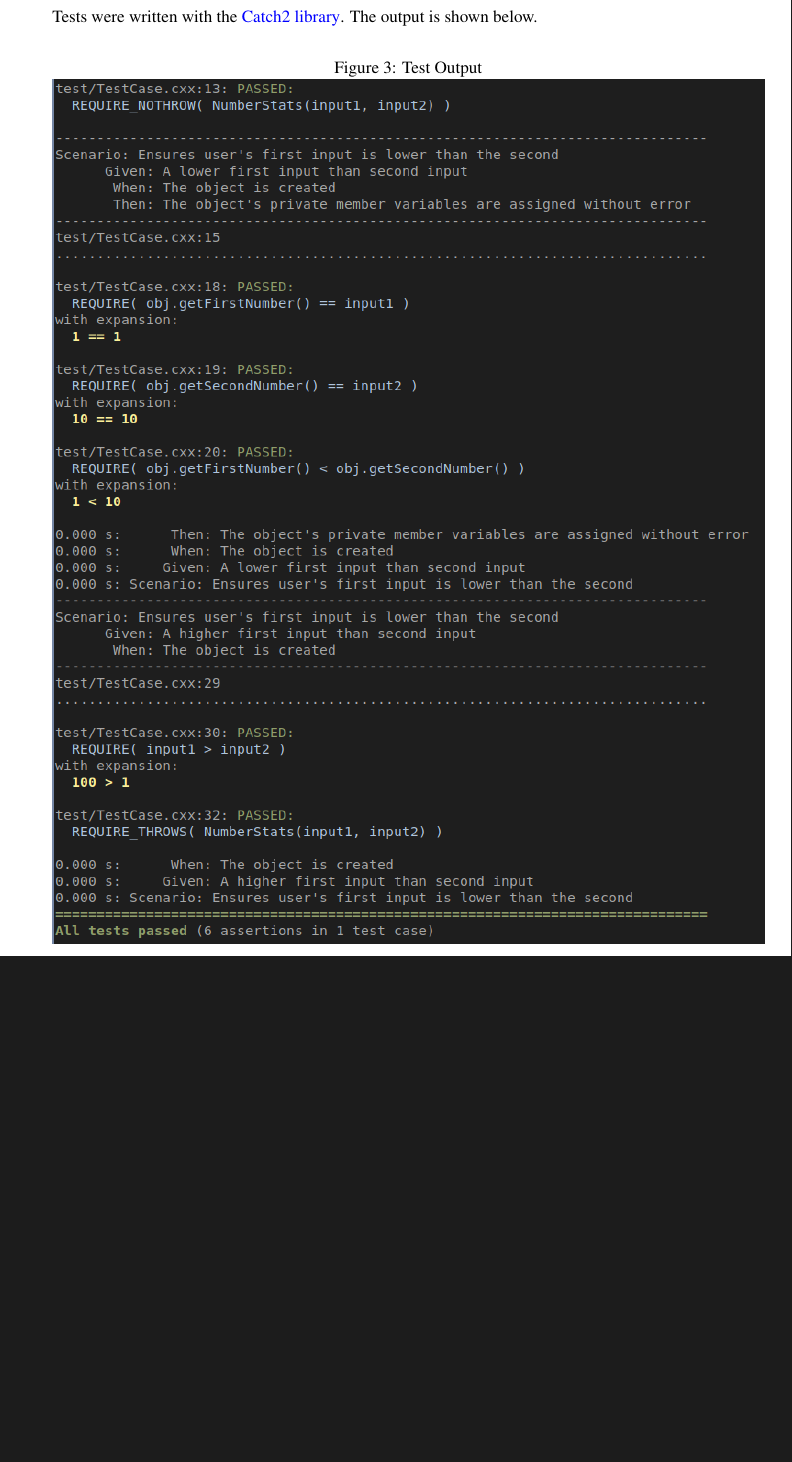
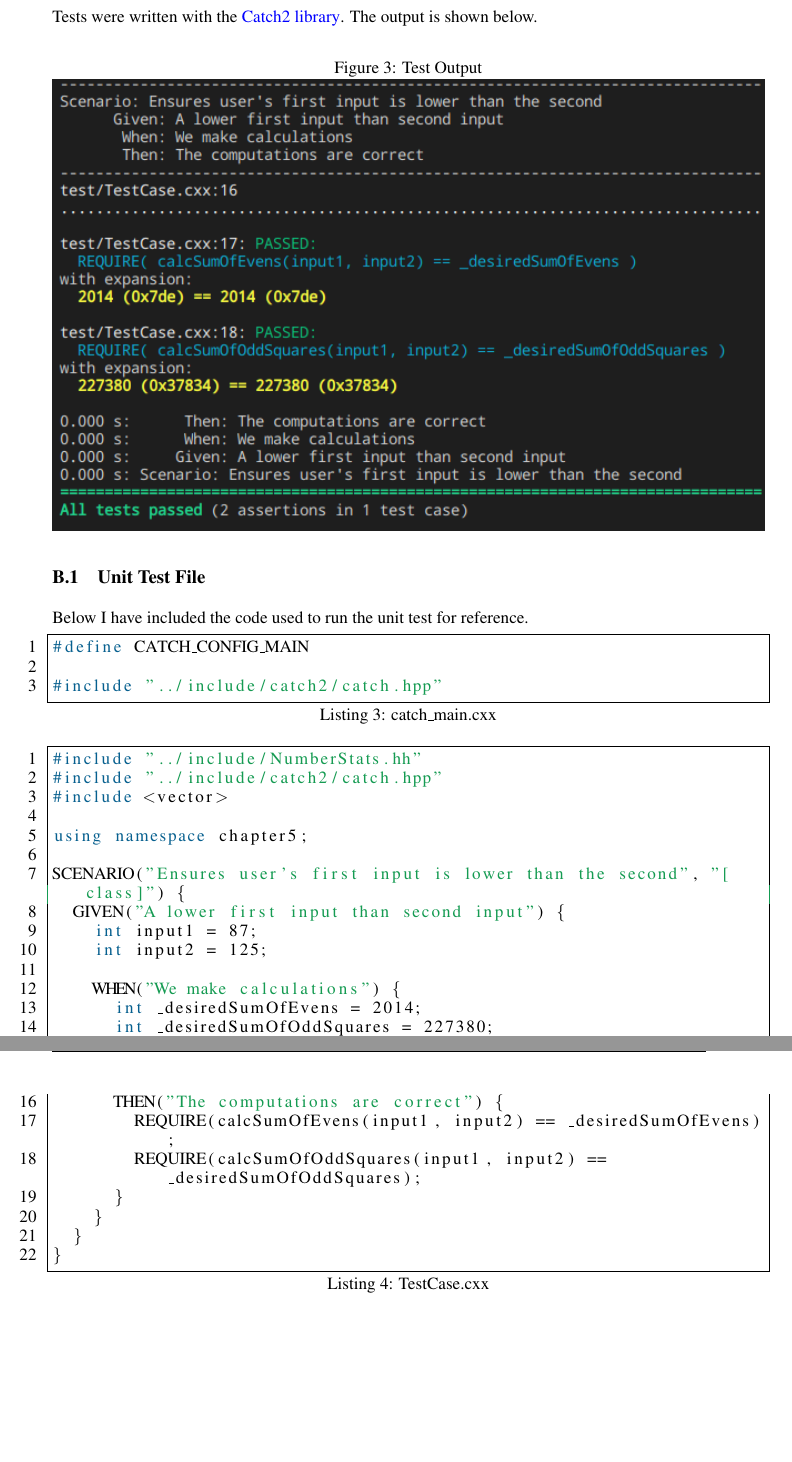
Before and after one commit to ashellwig/ashellwig_m3c5_programming_assignment, a LaTeX document (doc/user_docs/main.tex): part of page 7 of 7 before the commit and two parts of pages 8 and 9 of 9 after it, the two joined at a grey line, cut so that both start at the same text, the shorter picture padded with empty space. Compiled offline with pdfLaTeX.

Commit message:
FINALLY DONE

```diff
--- a/doc/user_docs/main.tex
+++ b/doc/user_docs/main.tex
@@ -462,4 +462,38 @@ cd ~/Downloads/ashellwig_m3c5_programming_assignment/bin
       \centering
       \includegraphics[width=\textwidth]{testout.png}
     \end{figure}
+
+    \subsection{Unit Test File}
+      Below I have included the code used to run the unit test for reference.
+
+      \begin{lstlisting}[language=c++,caption={catch\_main.cxx}]
+#define CATCH_CONFIG_MAIN
+
+#include "../include/catch2/catch.hpp"
+      \end{lstlisting}
+
+      \begin{lstlisting}[language=c++,caption={TestCase.cxx}]
+#include "../include/NumberStats.hh"
+#include "../include/catch2/catch.hpp"
+#include <vector>
+
+using namespace chapter5;
+
+SCENARIO("Ensures user's first input is lower than the second", "[class]") {
+  GIVEN("A lower first input than second input") {
+    int input1 = 87;
+    int input2 = 125;
+
+    WHEN("We make calculations") {
+      int _desiredSumOfEvens = 2014;
+      int _desiredSumOfOddSquares = 227380;
+
+      THEN("The computations are correct") {
+        REQUIRE(calcSumOfEvens(input1, input2) == _desiredSumOfEvens);
+        REQUIRE(calcSumOfOddSquares(input1, input2) == _desiredSumOfOddSquares);
+      }
+    }
+  }
+}
+      \end{lstlisting}
 \end{document}\caption{Test Output}
```
Also changed, not shown: doc/user_docs/screenshots/testout.png, doc/user_docs/main.tex (2 more changed lines), 2 other files.
